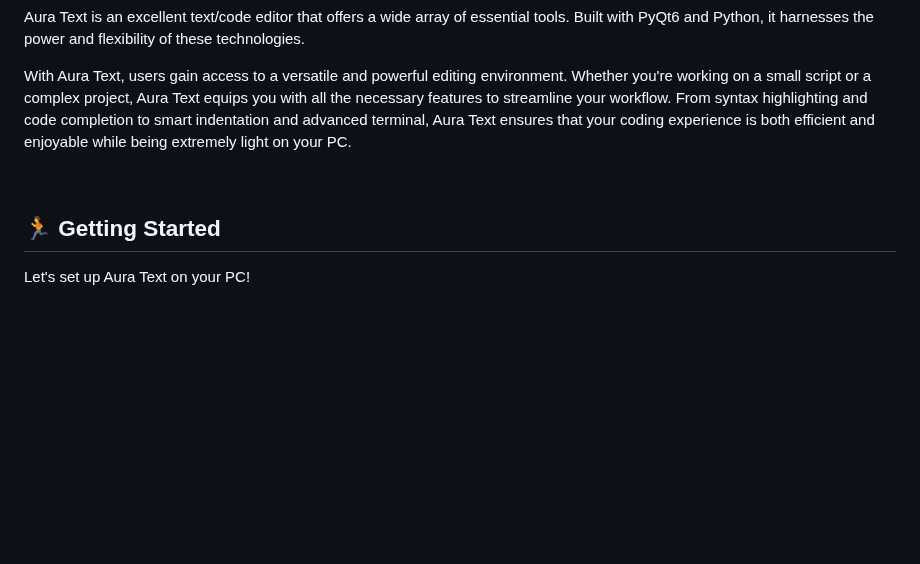
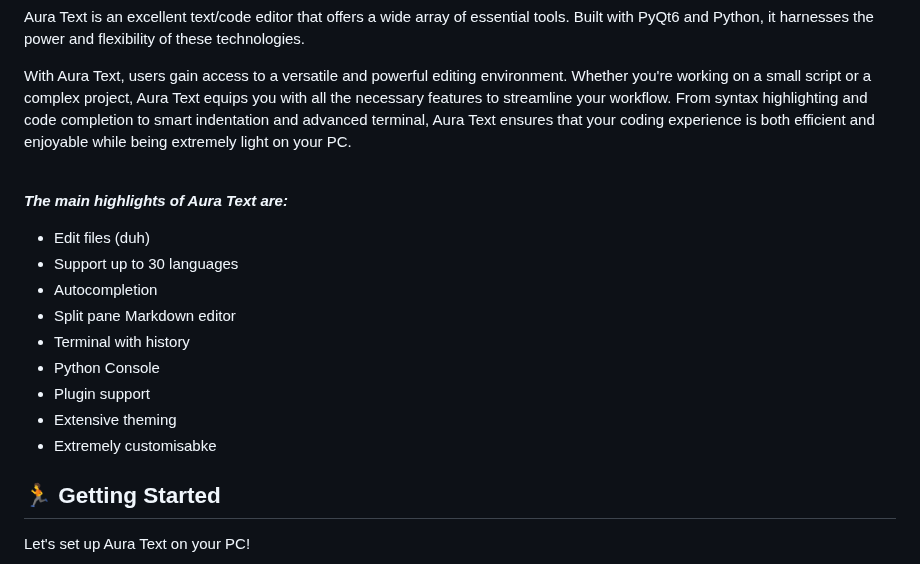
Before and after one commit to rohankishore/Aura-Text, a Markdown page: README.md, the part around the change. Drawn GitHub-style; blank space fills up the shorter version.

Commit message:
Added Features

```diff
--- a/README.md
+++ b/README.md
@@ -76,6 +76,18 @@ With Aura Text, users gain access to a versatile and powerful editing environmen
 
 <br>
 
+
+***The main highlights of Aura Text are:***
+- Edit files (duh)
+- Support up to 30 languages
+- Autocompletion
+- Split pane Markdown editor
+- Terminal with history
+- Python Console
+- Plugin support
+- Extensive theming
+- Extremely customisabke
+
 <!-- GETTING STARTED -->
 ## 🏃 Getting Started
 
```
